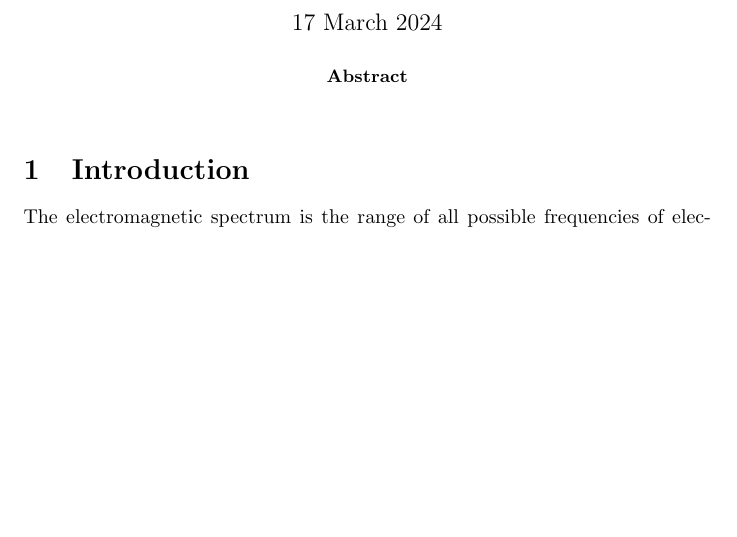
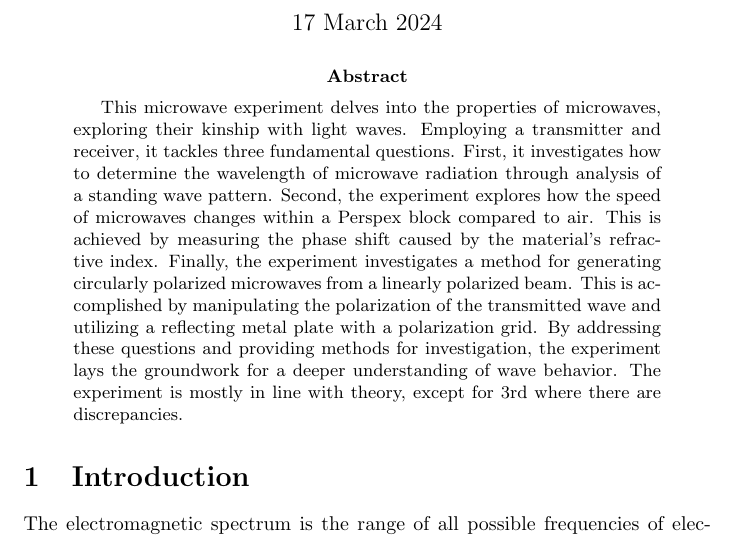
Before and after one commit to rannyyev/phys222, a LaTeX paper (r3/r3.tex): part of page 1 of 3 before the commit and part of page 1 of 4 after it, cut so that both start at the same text, the shorter picture padded with empty space. Compiled offline with pdfLaTeX.

Commit message:
Added abstract

```diff
--- a/r3/r3.tex
+++ b/r3/r3.tex
@@ -30,7 +30,7 @@
 \maketitle
 
 \begin{abstract}
-
+  This microwave experiment delves into the properties of microwaves, exploring their kinship with light waves. Employing a transmitter and receiver, it tackles three fundamental questions. First, it investigates how to determine the wavelength of microwave radiation through analysis of a standing wave pattern. Second, the experiment explores how the speed of microwaves changes within a Perspex block compared to air. This is achieved by measuring the phase shift caused by the material's refractive index. Finally, the experiment investigates a method for generating circularly polarized microwaves from a linearly polarized beam. This is accomplished by manipulating the polarization of the transmitted wave and utilizing a reflecting metal plate with a polarization grid. By addressing these questions and providing methods for investigation, the experiment lays the groundwork for a deeper understanding of wave behavior. The experiment is mostly in line with theory, except for 3rd where there are discrepancies.
 \end{abstract}
 
 \section{Introduction}
```
Also changed, not shown: r3/r3.pdf, 1 other file.
